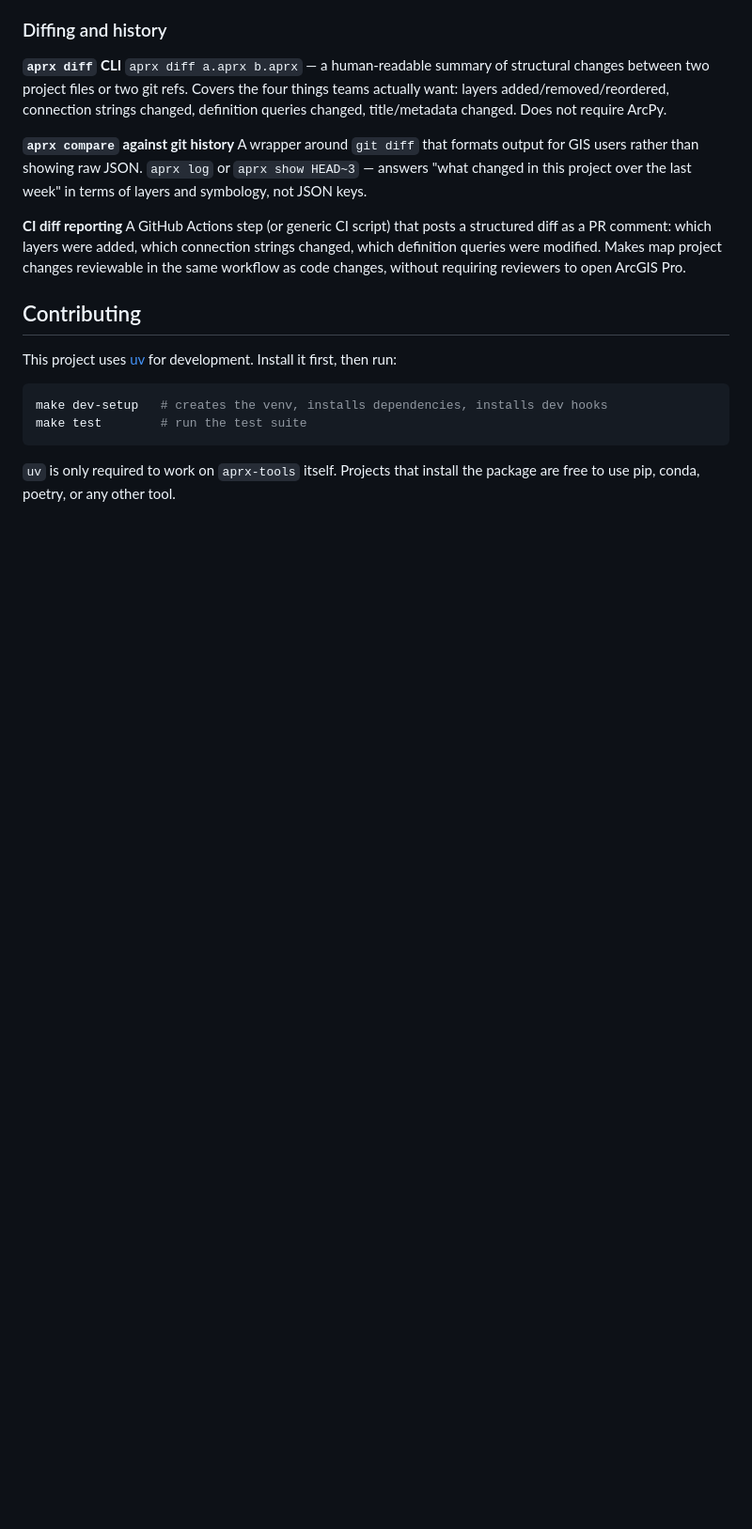
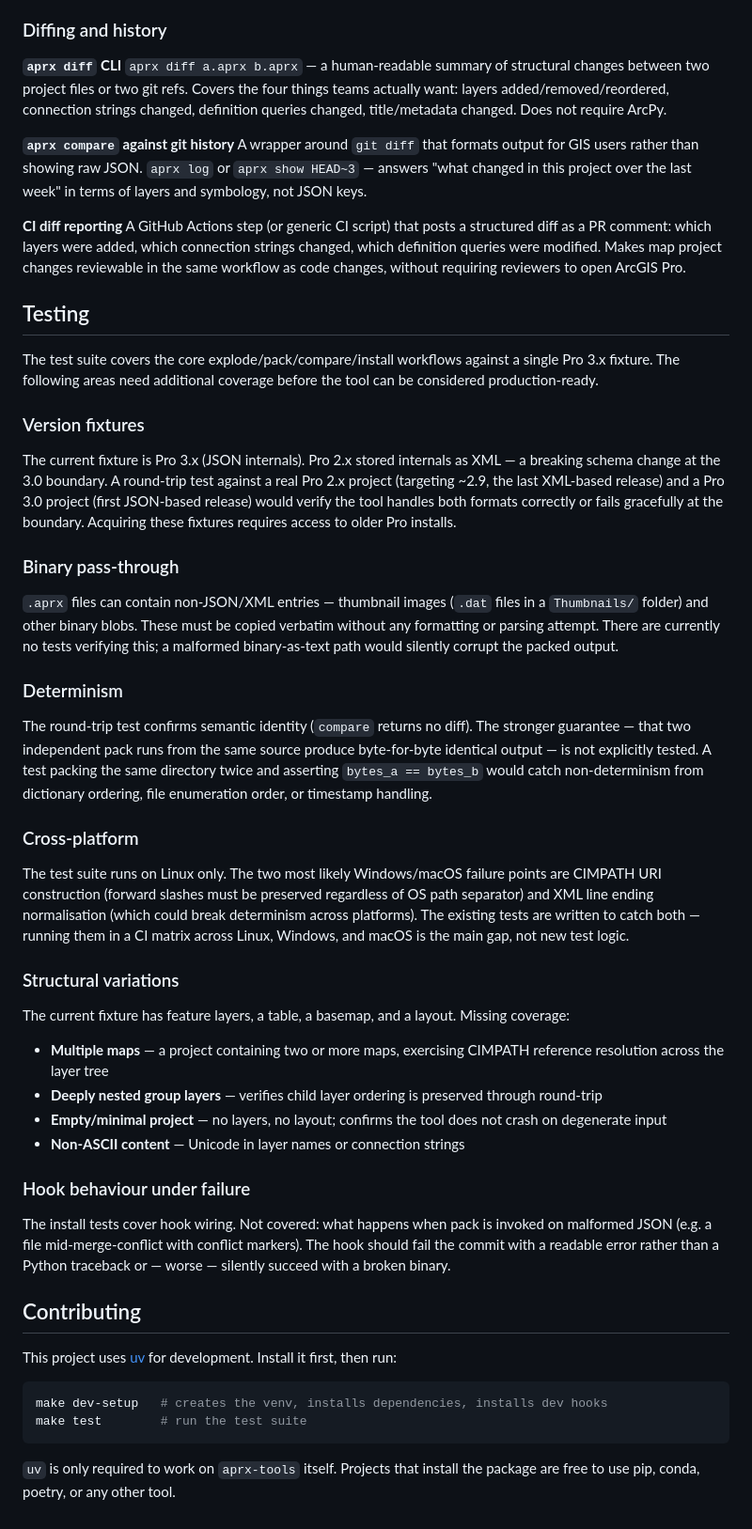
Before and after one commit to rileylum/aprx-tools, a Markdown page: README.md, the part around the change. Shown at 94% size. Drawn GitHub-style; blank space fills up the shorter version.

Commit message:
Document testing gaps in README
Covers six areas needing additional coverage: version fixtures (Pro 2.x XML
vs 3.x JSON boundary), binary pass-through, determinism guarantee, cross-
platform CI matrix, structural variations, and hook failure behaviour.

```diff
--- a/README.md
+++ b/README.md
@@ -100,6 +100,39 @@ A wrapper around `git diff` that formats output for GIS users rather than showin
 **CI diff reporting**
 A GitHub Actions step (or generic CI script) that posts a structured diff as a PR comment: which layers were added, which connection strings changed, which definition queries were modified. Makes map project changes reviewable in the same workflow as code changes, without requiring reviewers to open ArcGIS Pro.
 
+## Testing
+
+The test suite covers the core explode/pack/compare/install workflows against a single Pro 3.x fixture. The following areas need additional coverage before the tool can be considered production-ready.
+
+### Version fixtures
+
+The current fixture is Pro 3.x (JSON internals). Pro 2.x stored internals as XML — a breaking schema change at the 3.0 boundary. A round-trip test against a real Pro 2.x project (targeting ~2.9, the last XML-based release) and a Pro 3.0 project (first JSON-based release) would verify the tool handles both formats correctly or fails gracefully at the boundary. Acquiring these fixtures requires access to older Pro installs.
+
+### Binary pass-through
+
+`.aprx` files can contain non-JSON/XML entries — thumbnail images (`.dat` files in a `Thumbnails/` folder) and other binary blobs. These must be copied verbatim without any formatting or parsing attempt. There are currently no tests verifying this; a malformed binary-as-text path would silently corrupt the packed output.
+
+### Determinism
+
+The round-trip test confirms semantic identity (`compare` returns no diff). The stronger guarantee — that two independent pack runs from the same source produce byte-for-byte identical output — is not explicitly tested. A test packing the same directory twice and asserting `bytes_a == bytes_b` would catch non-determinism from dictionary ordering, file enumeration order, or timestamp handling.
+
+### Cross-platform
+
+The test suite runs on Linux only. The two most likely Windows/macOS failure points are CIMPATH URI construction (forward slashes must be preserved regardless of OS path separator) and XML line ending normalisation (which could break determinism across platforms). The existing tests are written to catch both — running them in a CI matrix across Linux, Windows, and macOS is the main gap, not new test logic.
+
+### Structural variations
+
+The current fixture has feature layers, a table, a basemap, and a layout. Missing coverage:
+
+- **Multiple maps** — a project containing two or more maps, exercising CIMPATH reference resolution across the layer tree
+- **Deeply nested group layers** — verifies child layer ordering is preserved through round-trip
+- **Empty/minimal project** — no layers, no layout; confirms the tool does not crash on degenerate input
+- **Non-ASCII content** — Unicode in layer names or connection strings
+
+### Hook behaviour under failure
+
+The install tests cover hook wiring. Not covered: what happens when pack is invoked on malformed JSON (e.g. a file mid-merge-conflict with conflict markers). The hook should fail the commit with a readable error rather than a Python traceback or — worse — silently succeed with a broken binary.
+
 ## Contributing
 
 This project uses [uv](https://github.com/astral-sh/uv) for development.
```
